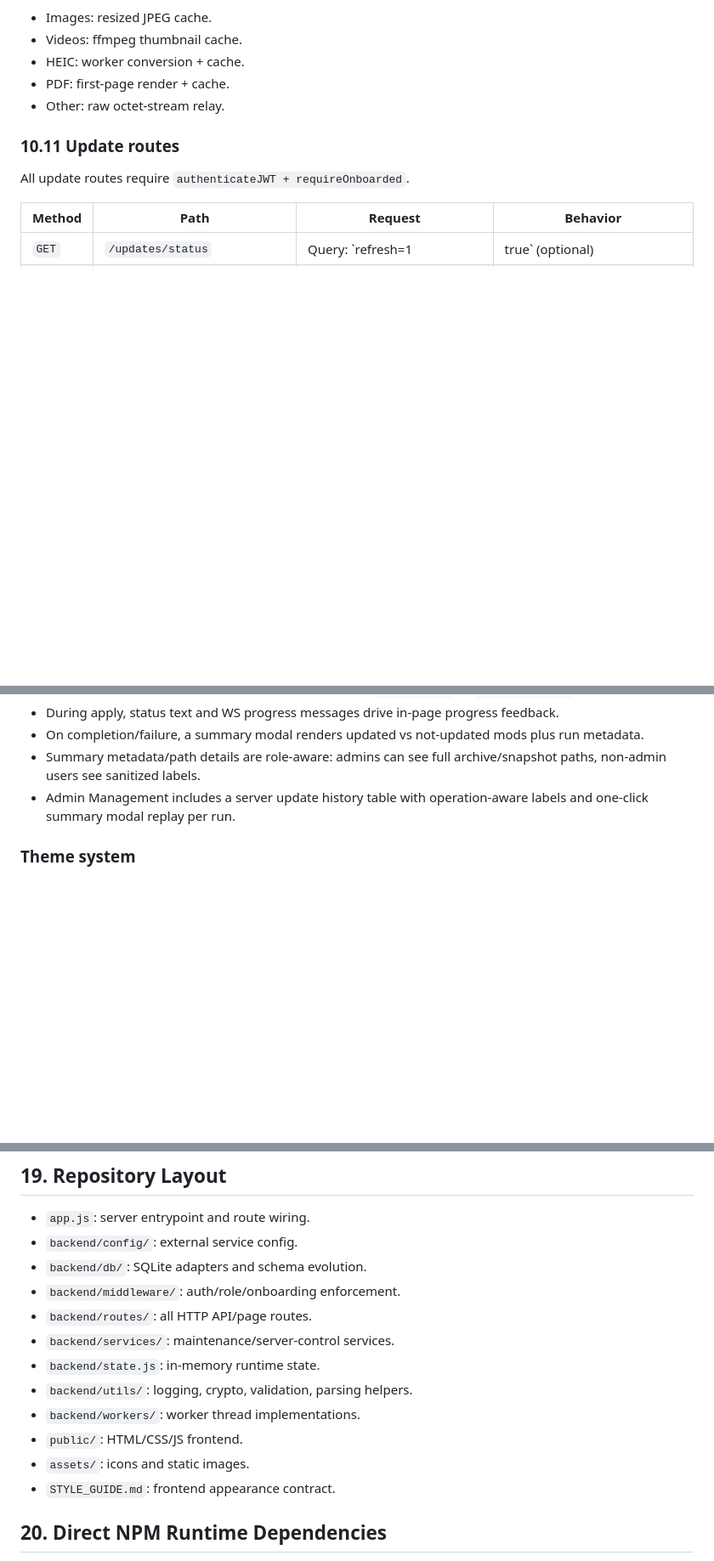
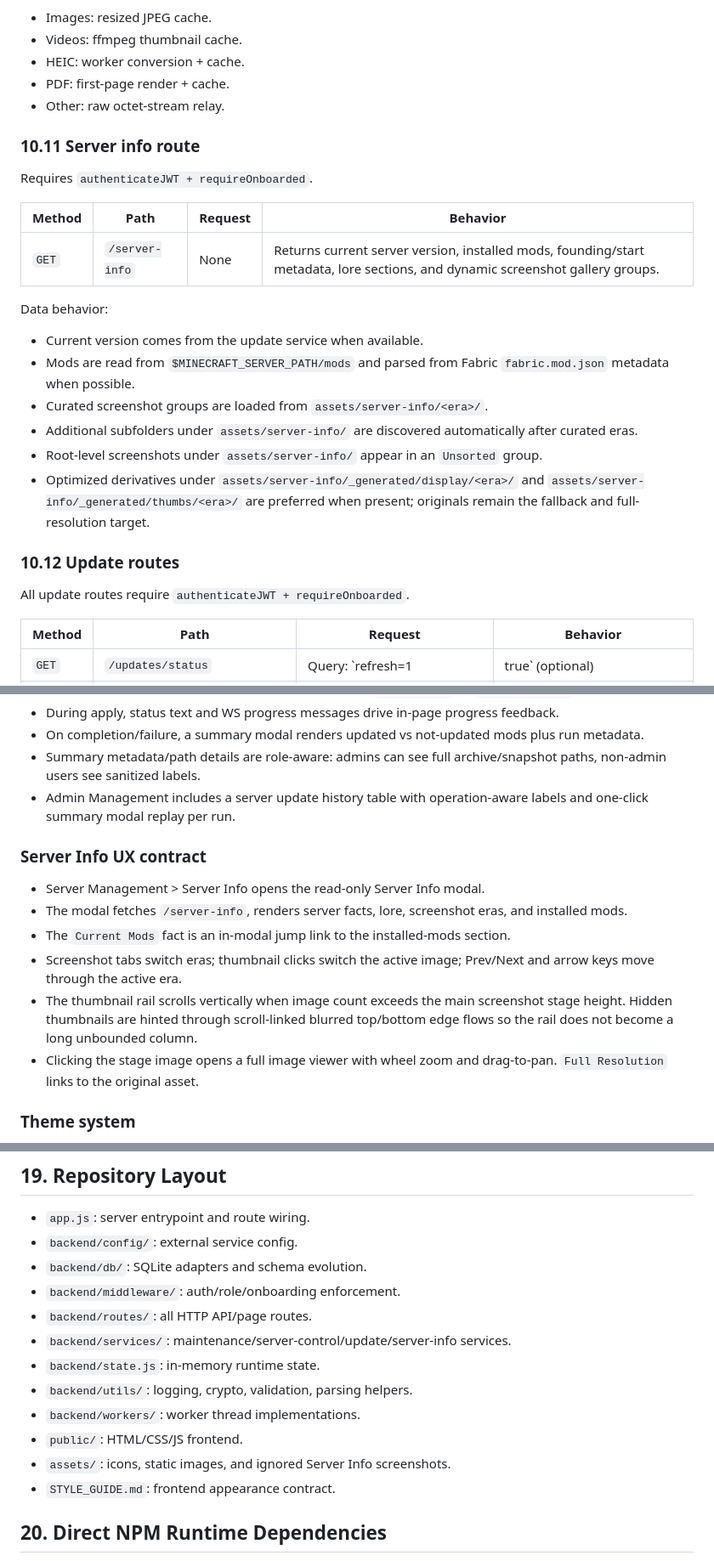
Before and after one commit to TheLongIslander/CreativeServerControlPanelWebsite, a Markdown page: README.md, 3 parts joined by grey strips. Shown at 85% size. Rendered like a GitHub page; blank space fills up the shorter version.

Commit message:
README and STYLE_GUIDE updated

```diff
--- a/README.md
+++ b/README.md
@@ -368,7 +371,24 @@ File-type handling:
 - PDF: first-page render + cache.
 - Other: raw octet-stream relay.
 
-### 10.11 Update routes
+### 10.11 Server info route
+
+Requires `authenticateJWT + requireOnboarded`.
+
+| Method | Path | Request | Behavior |
+|---|---|---|---|
+| `GET` | `/server-info` | None | Returns current server version, installed mods, founding/start metadata, lore sections, and dynamic screenshot gallery groups. |
+
+Data behavior:
+
+- Current version comes from the update service when available.
+- Mods are read from `$MINECRAFT_SERVER_PATH/mods` and parsed from Fabric `fabric.mod.json` metadata when possible.
+- Curated screenshot groups are loaded from `assets/server-info/<era>/`.
+- Additional subfolders under `assets/server-info/` are discovered automatically after curated eras.
+- Root-level screenshots under `assets/server-info/` appear in an `Unsorted` group.
+- Optimized derivatives under `assets/server-info/_generated/display/<era>/` and `assets/server-info/_generated/thumbs/<era>/` are preferred when present; originals remain the fallback and full-resolution target.
+
+### 10.12 Update routes
 
 All update routes require `authenticateJWT + requireOnboarded`.
 
@@ -629,6 +649,15 @@ Responsibilities:
 - Summary metadata/path details are role-aware: admins can see full archive/snapshot paths, non-admin users see sanitized labels.
 - Admin Management includes a server update history table with operation-aware labels and one-click summary modal replay per run.
 
+### Server Info UX contract
+
+- Server Management > Server Info opens the read-only Server Info modal.
+- The modal fetches `/server-info`, renders server facts, lore, screenshot eras, and installed mods.
+- The `Current Mods` fact is an in-modal jump link to the installed-mods section.
+- Screenshot tabs switch eras; thumbnail clicks switch the active image; Prev/Next and arrow keys move through the active era.
+- The thumbnail rail scrolls vertically when image count exceeds the main screenshot stage height. Hidden thumbnails are hinted through scroll-linked blurred top/bottom edge flows so the rail does not become a long unbounded column.
+- Clicking the stage image opens a full image viewer with wheel zoom and drag-to-pan. `Full Resolution` links to the original asset.
+
 ### Theme system
 
 - Base glass theme: `public/style.css`
@@ -711,12 +741,12 @@ npm run start
 - `backend/db/`: SQLite adapters and schema evolution.
 - `backend/middleware/`: auth/role/onboarding enforcement.
 - `backend/routes/`: all HTTP API/page routes.
-- `backend/services/`: maintenance/server-control services.
+- `backend/services/`: maintenance/server-control/update/server-info services.
 - `backend/state.js`: in-memory runtime state.
 - `backend/utils/`: logging, crypto, validation, parsing helpers.
 - `backend/workers/`: worker thread implementations.
 - `public/`: HTML/CSS/JS frontend.
-- `assets/`: icons and static images.
+- `assets/`: icons, static images, and ignored Server Info screenshots.
 - `STYLE_GUIDE.md`: frontend appearance contract.
 
 ## 20. Direct NPM Runtime Dependencies
```
Also changed, not shown: other parts of README.md (+5 -1 lines), STYLE_GUIDE.md (+2 -0 lines).
